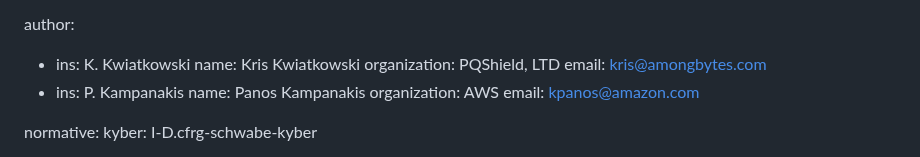
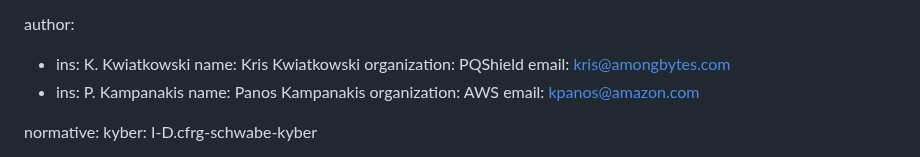
Before and after one commit to post-quantum-cryptography/draft-kwiatkowski-tls-ecdhe-mlkem, a Markdown page: draft-kwiatkowski-tls-ecdhe-mlkem.md, the part around the change. Rendered like a GitHub page.

Commit message:
Remove LTD

```diff
--- a/draft-kwiatkowski-tls-ecdhe-mlkem.md
+++ b/draft-kwiatkowski-tls-ecdhe-mlkem.md
@@ -25,7 +25,7 @@ venue:
 author:
   - ins: K. Kwiatkowski
     name: Kris Kwiatkowski
-    organization: PQShield, LTD
+    organization: PQShield
     email: kris@amongbytes.com
   - ins: P. Kampanakis
     name: Panos Kampanakis
```
